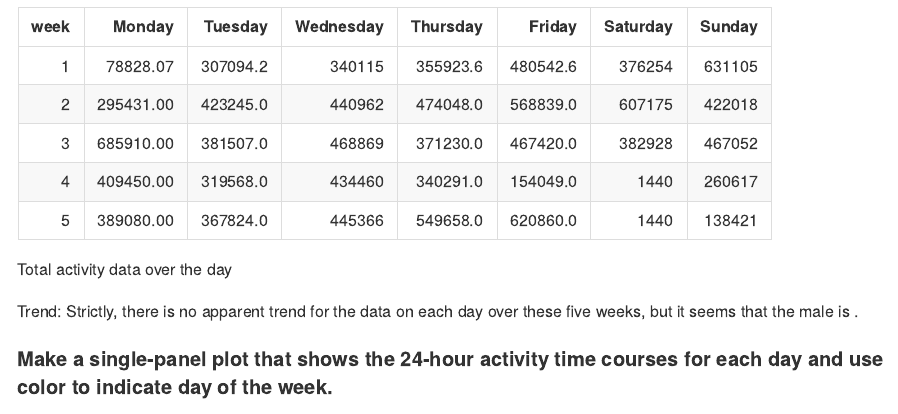
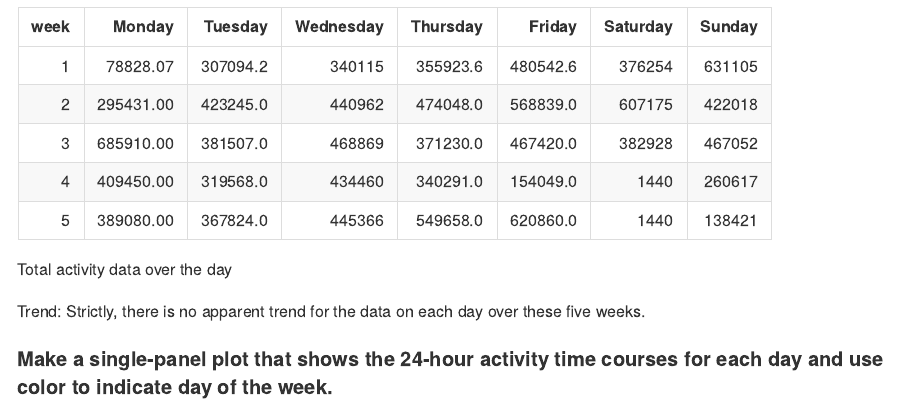
Before and after one commit to kx2173/p8105_hw3_kx2173, an R Markdown document (p8105_hw3_kx2173.Rmd): the page in a window 1100 px wide, from 6950 px down. Rendered offline with R 4.5, knitr and Pandoc, with nearby package versions; some code elsewhere in the file could not run offline; long lines of code are wrapped; column names are cleaned by a stand-in for the janitor package.

Commit message:
Correct a sentence.

````diff
--- a/p8105_hw3_kx2173.Rmd
+++ b/p8105_hw3_kx2173.Rmd
@@ -264,7 +264,7 @@ accel_clean %>%
   ) %>%
   knitr::kable(caption = "Total activity data over the day")
 ```
-Trend: Strictly, there is no apparent trend for the data on each day over these five weeks, but it seems that the male is .
+Trend: Strictly, there is no apparent trend for the data on each day over these five weeks.
 
 
 #### Make a single-panel plot that shows the 24-hour activity time courses for each day and use color to indicate day of the week.
````
